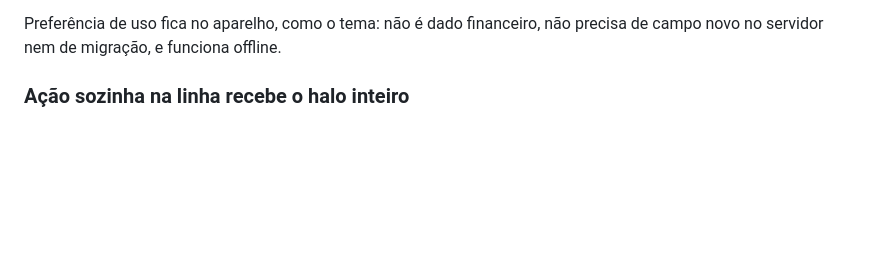
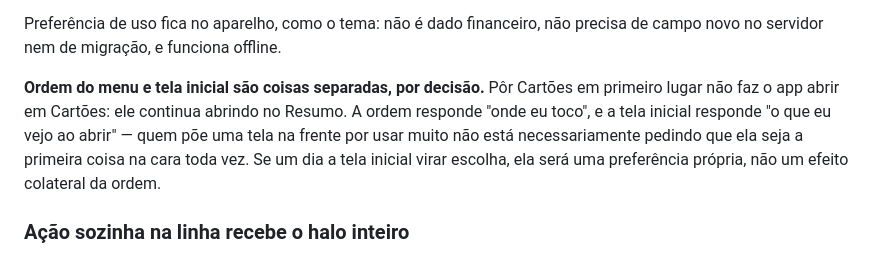
Before and after one commit to leonamhenrique/gestor-financeiro, a Markdown page: DESIGN.md, the part around the change. Drawn GitHub-style; blank space fills up the shorter version.

Commit message:
Ordem do menu nao mexe na tela inicial: decisao registrada
Pergunta que surgiu testando no celular: com Cartoes em primeiro lugar, o app
deveria abrir em Cartoes? A resposta e nao, e agora esta escrita onde se
procura por ela.

A ordem responde "onde eu toco"; a tela inicial responde "o que eu vejo ao
abrir". Quem poe uma tela na frente por usar muito nao esta necessariamente
pedindo que ela seja a primeira coisa na cara toda vez. Se um dia a tela
inicial virar escolha, sera uma preferencia propria — nao efeito colateral da
ordem do menu.

So documentacao: nenhum comportamento mudou.

Co-Authored-By: Claude Opus 5 <noreply@anthropic.com>

```diff
--- a/DESIGN.md
+++ b/DESIGN.md
@@ -1266,6 +1266,14 @@ primeiro a desaparecer.
 
 Preferência de uso fica no aparelho, como o tema: não é dado financeiro, não
 precisa de campo novo no servidor nem de migração, e funciona offline.
+
+**Ordem do menu e tela inicial são coisas separadas, por decisão.** Pôr Cartões
+em primeiro lugar não faz o app abrir em Cartões: ele continua abrindo no
+Resumo. A ordem responde "onde eu toco", e a tela inicial responde "o que eu
+vejo ao abrir" — quem põe uma tela na frente por usar muito não está
+necessariamente pedindo que ela seja a primeira coisa na cara toda vez. Se um
+dia a tela inicial virar escolha, ela será uma preferência própria, não um
+efeito colateral da ordem.
 
 ### Ação sozinha na linha recebe o halo inteiro
 
```
